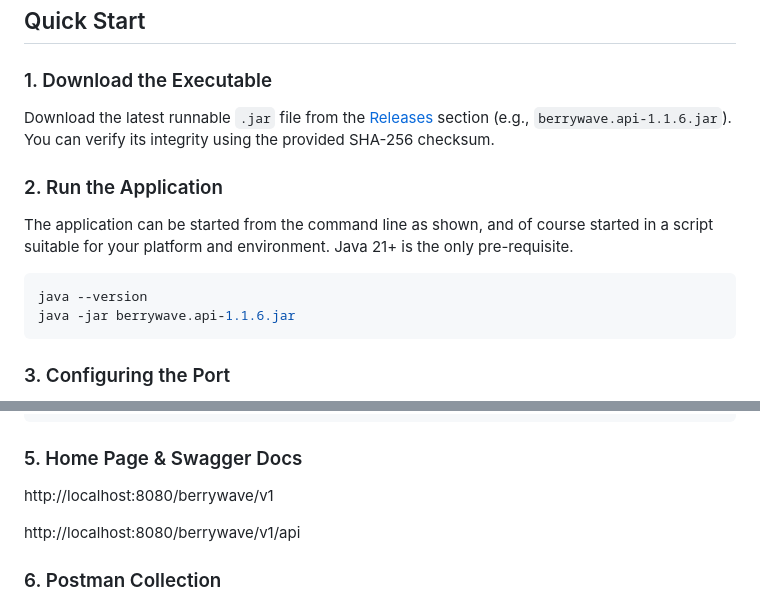
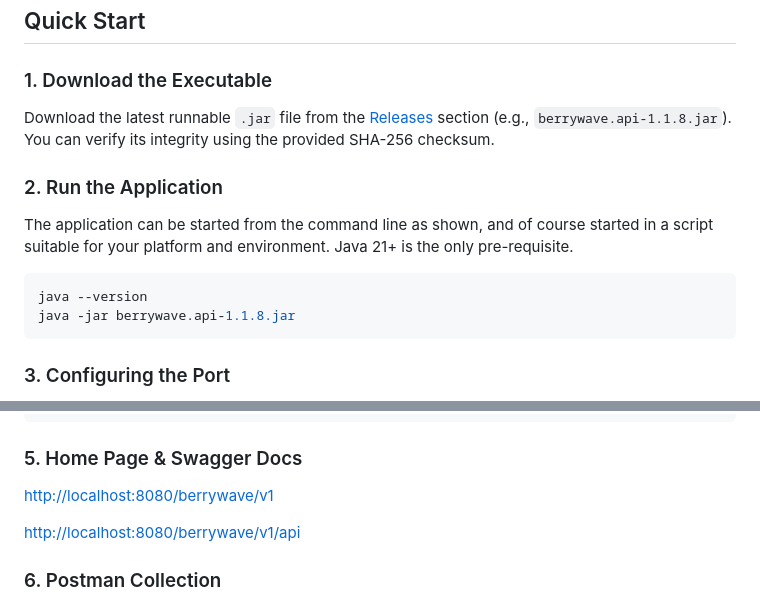
Before and after one commit to RBMayberry/BerryWave-EDI-API, a Markdown page: README.md, 2 parts joined by grey strips. GitHub-like rendering.

Commit message:
minor tweaks

````diff
--- a/README.md
+++ b/README.md
@@ -83,7 +83,7 @@ v005010) and 850 Purchase Orders (v004010, 004030, 004060, 005010).*
 ### 1. Download the Executable
 
 Download the latest runnable `.jar` file from the [Releases](https://github.com/RBMayberry/BerryWave-EDI-API/releases)
-section (e.g., `berrywave.api-1.1.6.jar`). You can verify its integrity using the provided SHA-256 checksum.
+section (e.g., `berrywave.api-1.1.8.jar`). You can verify its integrity using the provided SHA-256 checksum.
 
 ### 2. Run the Application
 
@@ -93,7 +93,7 @@ Java 21+ is the only pre-requisite.
 
 ```sh
 java --version
-java -jar berrywave.api-1.1.6.jar
+java -jar berrywave.api-1.1.8.jar
 ```
 
 ### 3. Configuring the Port
@@ -137,9 +137,10 @@ EOF
 
 ### 5. Home Page & Swagger Docs
 
-http://localhost:8080/berrywave/v1
+[http://localhost:8080/berrywave/v1](http://localhost:8080/berrywave/v1)
 
-http://localhost:8080/berrywave/v1/api
+[http://localhost:8080/berrywave/v1/api](http://localhost:8080/berrywave/v1/api)
+
 
 ### 6. Postman Collection
 
````
